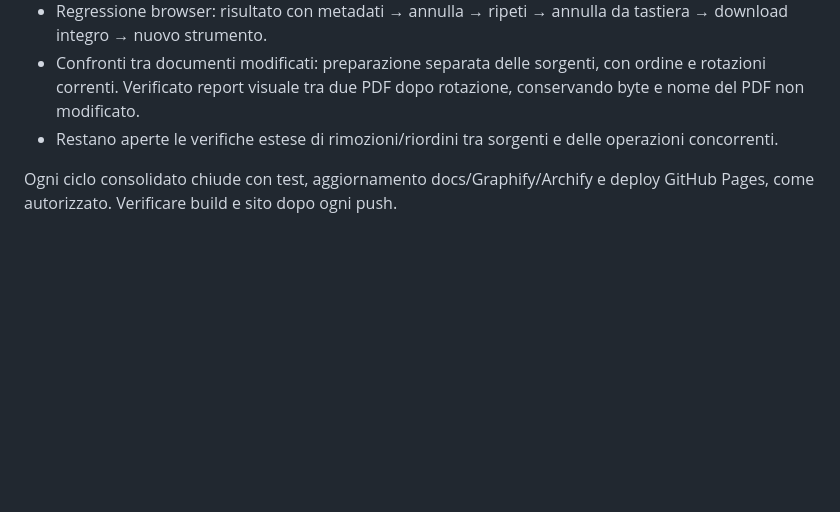
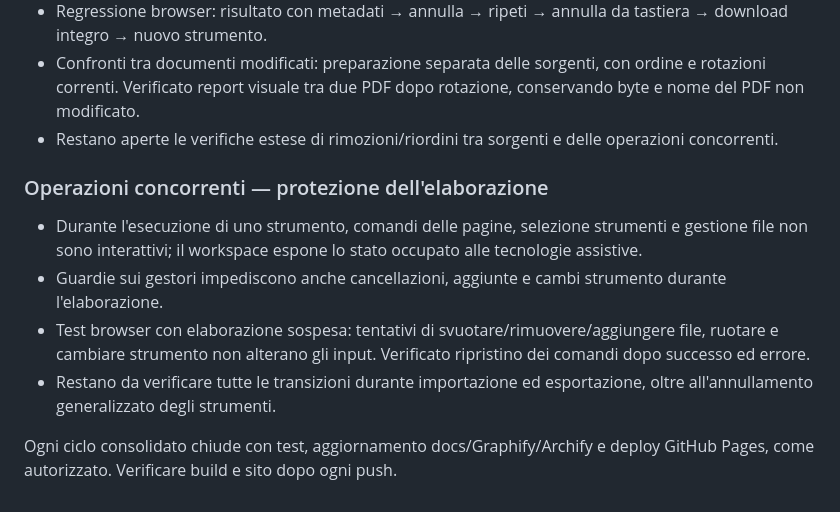
Before and after one commit to Kind3rin/PdfDelta, a Markdown page: PIANO.md, the part around the change. Rendered like a GitHub page; blank space fills up the shorter version.

Commit message:
docs: record concurrent action protection and recovery tests

```diff
--- a/PIANO.md
+++ b/PIANO.md
@@ -166,5 +166,12 @@ il budget cloud è zero. Office fedele resta un problema tecnico da risolvere.
 - Confronti tra documenti modificati: preparazione separata delle sorgenti, con ordine e rotazioni correnti. Verificato report visuale tra due PDF dopo rotazione, conservando byte e nome del PDF non modificato.
 - Restano aperte le verifiche estese di rimozioni/riordini tra sorgenti e delle operazioni concorrenti.
 
+### Operazioni concorrenti — protezione dell'elaborazione
+
+- Durante l'esecuzione di uno strumento, comandi delle pagine, selezione strumenti e gestione file non sono interattivi; il workspace espone lo stato occupato alle tecnologie assistive.
+- Guardie sui gestori impediscono anche cancellazioni, aggiunte e cambi strumento durante l'elaborazione.
+- Test browser con elaborazione sospesa: tentativi di svuotare/rimuovere/aggiungere file, ruotare e cambiare strumento non alterano gli input. Verificato ripristino dei comandi dopo successo ed errore.
+- Restano da verificare tutte le transizioni durante importazione ed esportazione, oltre all'annullamento generalizzato degli strumenti.
+
 Ogni ciclo consolidato chiude con test, aggiornamento docs/Graphify/Archify e
 deploy GitHub Pages, come autorizzato. Verificare build e sito dopo ogni push.
```
Also changed, not shown: docs/CODEBASE-MAP.md (+7 -0 lines), docs/GRAPH_REPORT.md (+9 -9 lines).
